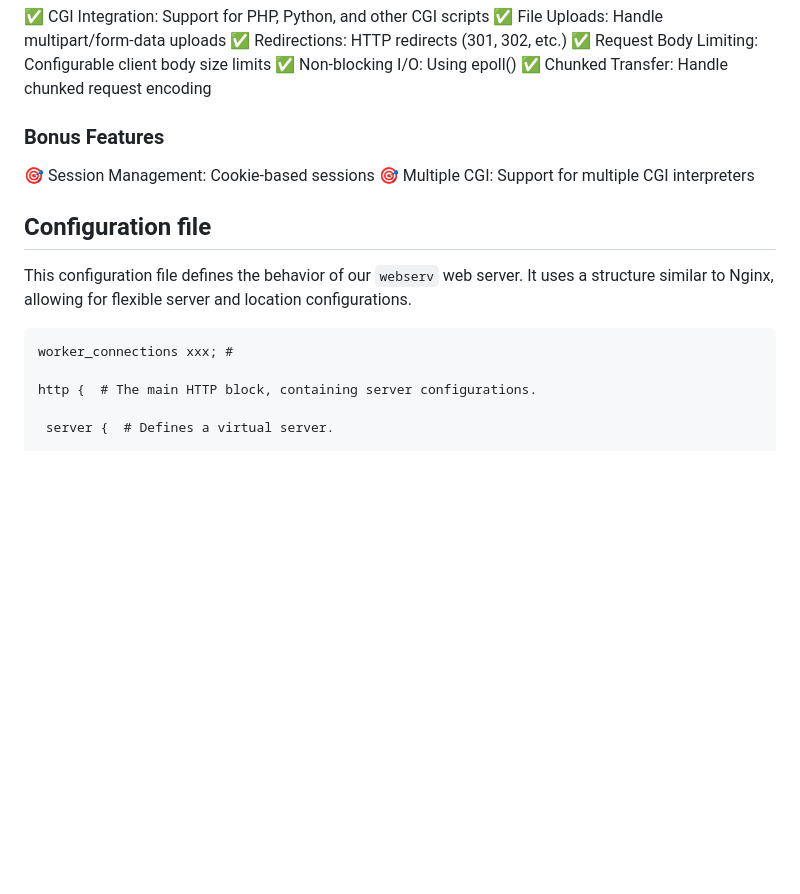
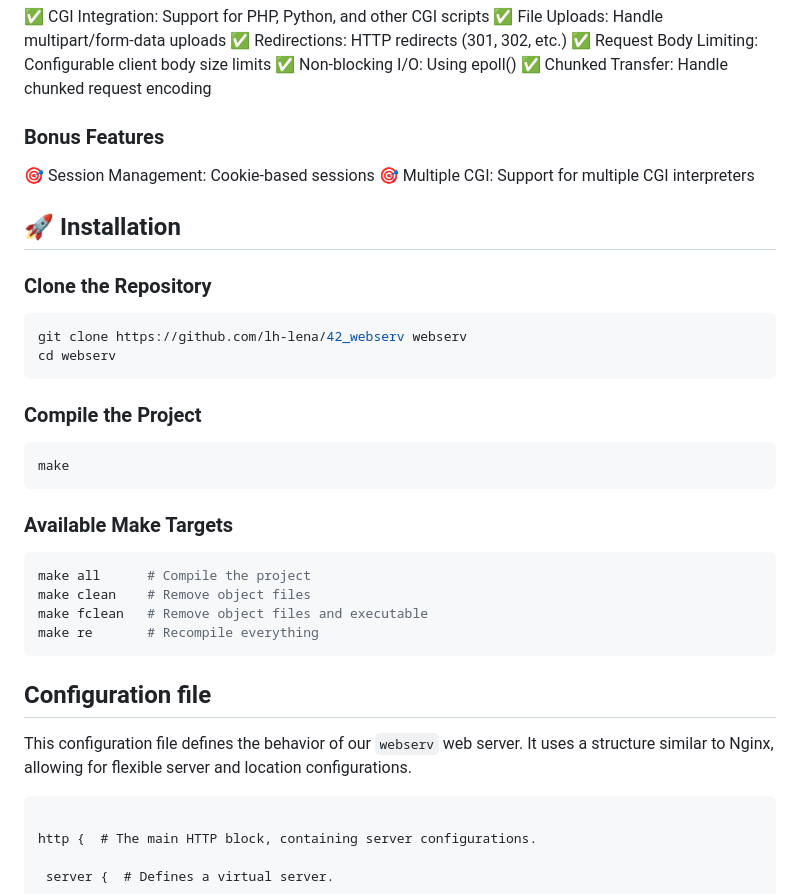
Before and after one commit to lh-lena/42_webserv, a Markdown page: README.md, the part around the change. Rendered like a GitHub page; blank space fills up the shorter version.

````diff
--- a/README.md
+++ b/README.md
@@ -38,12 +38,29 @@ Webserv is a high-performance HTTP server built from scratch in C++98. This proj
 🎯 Session Management: Cookie-based sessions </br>
 🎯 Multiple CGI: Support for multiple CGI interpreters </br>
 
+## 🚀 Installation
+### Clone the Repository
+```bash
+git clone https://github.com/lh-lena/42_webserv webserv
+cd webserv
+```
+### Compile the Project
+```bash
+make
+```
+### Available Make Targets
+```bash
+make all      # Compile the project
+make clean    # Remove object files
+make fclean   # Remove object files and executable
+make re       # Recompile everything
+```
+
 ## Configuration file
 
 This configuration file defines the behavior of our `webserv` web server. It uses a structure similar to Nginx, allowing for flexible server and location configurations.
 
 ```
-worker_connections xxx; #
 
 http {  # The main HTTP block, containing server configurations.
 
````
